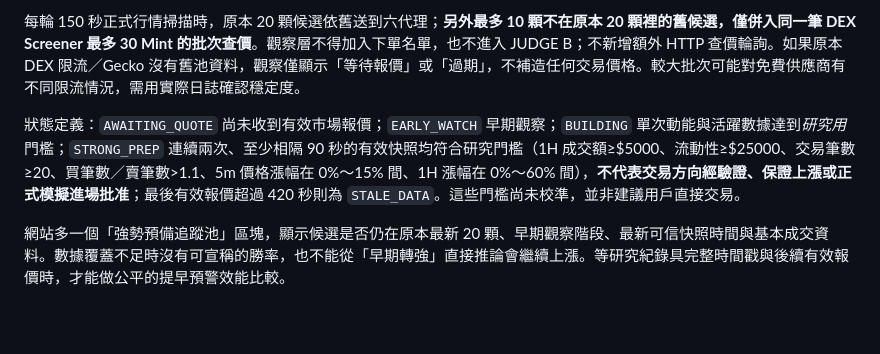
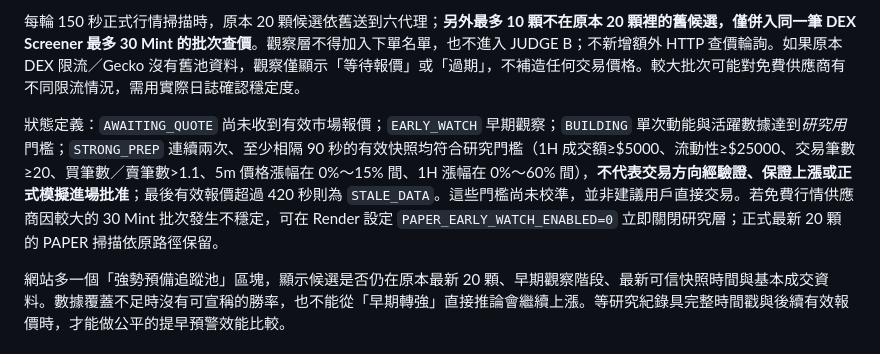
Before and after one commit to Cks120091/-okx-usdt-radar, a Markdown page: README.md, the part around the change. Rendered like a GitHub page; blank space fills up the shorter version.

Commit message:
docs(research): clarify opt-out environment toggle for free API stability

```diff
--- a/README.md
+++ b/README.md
@@ -38,7 +38,7 @@
 
 每輪 150 秒正式行情掃描時，原本 20 顆候選依舊送到六代理；**另外最多 10 顆不在原本 20 顆裡的舊候選，僅併入同一筆 DEX Screener 最多 30 Mint 的批次查價**。觀察層不得加入下單名單，也不進入 JUDGE B；不新增額外 HTTP 查價輪詢。如果原本 DEX 限流／Gecko 沒有舊池資料，觀察僅顯示「等待報價」或「過期」，不補造任何交易價格。較大批次可能對免費供應商有不同限流情況，需用實際日誌確認穩定度。
 
-狀態定義：`AWAITING_QUOTE` 尚未收到有效市場報價；`EARLY_WATCH` 早期觀察；`BUILDING` 單次動能與活躍數據達到*研究用*門檻；`STRONG_PREP` 連續兩次、至少相隔 90 秒的有效快照均符合研究門檻（1H 成交額≥$5000、流動性≥$25000、交易筆數≥20、買筆數／賣筆數>1.1、5m 價格漲幅在 0%～15% 間、1H 漲幅在 0%～60% 間），**不代表交易方向經驗證、保證上漲或正式模擬進場批准**；最後有效報價超過 420 秒則為 `STALE_DATA`。這些門檻尚未校準，並非建議用戶直接交易。
+狀態定義：`AWAITING_QUOTE` 尚未收到有效市場報價；`EARLY_WATCH` 早期觀察；`BUILDING` 單次動能與活躍數據達到*研究用*門檻；`STRONG_PREP` 連續兩次、至少相隔 90 秒的有效快照均符合研究門檻（1H 成交額≥$5000、流動性≥$25000、交易筆數≥20、買筆數／賣筆數>1.1、5m 價格漲幅在 0%～15% 間、1H 漲幅在 0%～60% 間），**不代表交易方向經驗證、保證上漲或正式模擬進場批准**；最後有效報價超過 420 秒則為 `STALE_DATA`。這些門檻尚未校準，並非建議用戶直接交易。若免費行情供應商因較大的 30 Mint 批次發生不穩定，可在 Render 設定 `PAPER_EARLY_WATCH_ENABLED=0` 立即關閉研究層；正式最新 20 顆的 PAPER 掃描依原路徑保留。
 
 網站多一個「強勢預備追蹤池」區塊，顯示候選是否仍在原本最新 20 顆、早期觀察階段、最新可信快照時間與基本成交資料。數據覆蓋不足時沒有可宣稱的勝率，也不能從「早期轉強」直接推論會繼續上漲。等研究紀錄具完整時間戳與後續有效報價時，才能做公平的提早預警效能比較。
 
```
